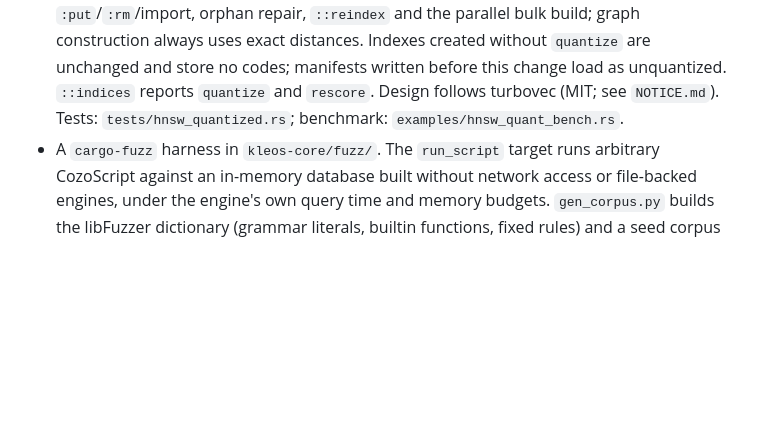
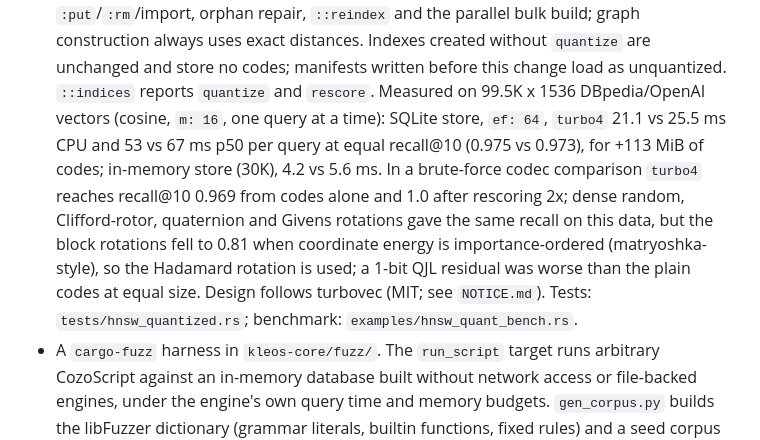
Before and after one commit to websines/kleos-db, a Markdown page: CHANGELOG.md, the part around the change. Rendered like a GitHub page; blank space fills up the shorter version.

Commit message:
CHANGELOG: quantized HNSW measurements

```diff
--- a/CHANGELOG.md
+++ b/CHANGELOG.md
@@ -114,7 +114,16 @@ to kleos.
   parallel bulk build; graph construction always uses exact distances. Indexes
   created without `quantize` are unchanged and store no codes; manifests written
   before this change load as unquantized. `::indices` reports `quantize` and
-  `rescore`. Design follows turbovec (MIT; see `NOTICE.md`). Tests:
+  `rescore`. Measured on 99.5K x 1536 DBpedia/OpenAI vectors (cosine, `m: 16`,
+  one query at a time): SQLite store, `ef: 64`, `turbo4` 21.1 vs 25.5 ms CPU and
+  53 vs 67 ms p50 per query at equal recall@10 (0.975 vs 0.973), for +113 MiB of
+  codes; in-memory store (30K), 4.2 vs 5.6 ms. In a brute-force codec comparison
+  `turbo4` reaches recall@10 0.969 from codes alone and 1.0 after rescoring 2x;
+  dense random, Clifford-rotor, quaternion and Givens rotations gave the same
+  recall on this data, but the block rotations fell to 0.81 when coordinate energy
+  is importance-ordered (matryoshka-style), so the Hadamard rotation is used; a
+  1-bit QJL residual was worse than the plain codes at equal size. Design follows
+  turbovec (MIT; see `NOTICE.md`). Tests:
   `tests/hnsw_quantized.rs`; benchmark: `examples/hnsw_quant_bench.rs`.
 - A `cargo-fuzz` harness in `kleos-core/fuzz/`. The `run_script` target runs arbitrary
   CozoScript against an in-memory database built without network access or
```
